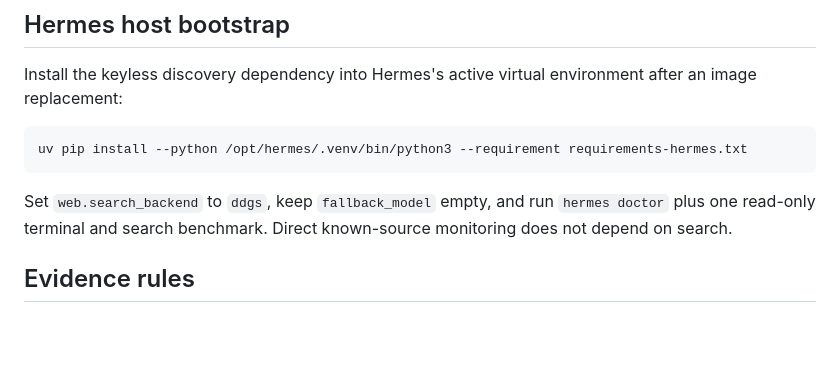
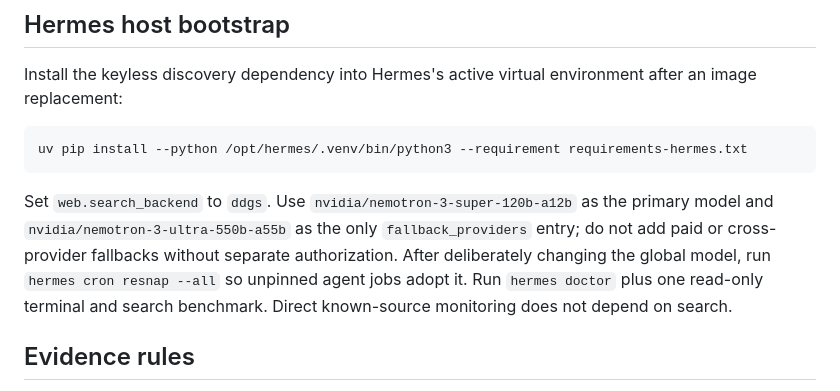
Before and after one commit to yaogara/rainwater, a Markdown page: agent/OPERATIONS.md, the part around the change. Rendered like a GitHub page; blank space fills up the shorter version.

````diff
--- a/agent/OPERATIONS.md
+++ b/agent/OPERATIONS.md
@@ -37,7 +37,7 @@ Install the keyless discovery dependency into Hermes's active virtual environmen
 uv pip install --python /opt/hermes/.venv/bin/python3 --requirement requirements-hermes.txt
 ```
 
-Set `web.search_backend` to `ddgs`, keep `fallback_model` empty, and run `hermes doctor` plus one read-only terminal and search benchmark. Direct known-source monitoring does not depend on search.
+Set `web.search_backend` to `ddgs`. Use `nvidia/nemotron-3-super-120b-a12b` as the primary model and `nvidia/nemotron-3-ultra-550b-a55b` as the only `fallback_providers` entry; do not add paid or cross-provider fallbacks without separate authorization. After deliberately changing the global model, run `hermes cron resnap --all` so unpinned agent jobs adopt it. Run `hermes doctor` plus one read-only terminal and search benchmark. Direct known-source monitoring does not depend on search.
 
 ## Evidence rules
 
````
Also changed, not shown: agent/CHANGELOG.md (+12 -0 lines), agent/CURRENT_STATE.md (+1 -1 lines).
